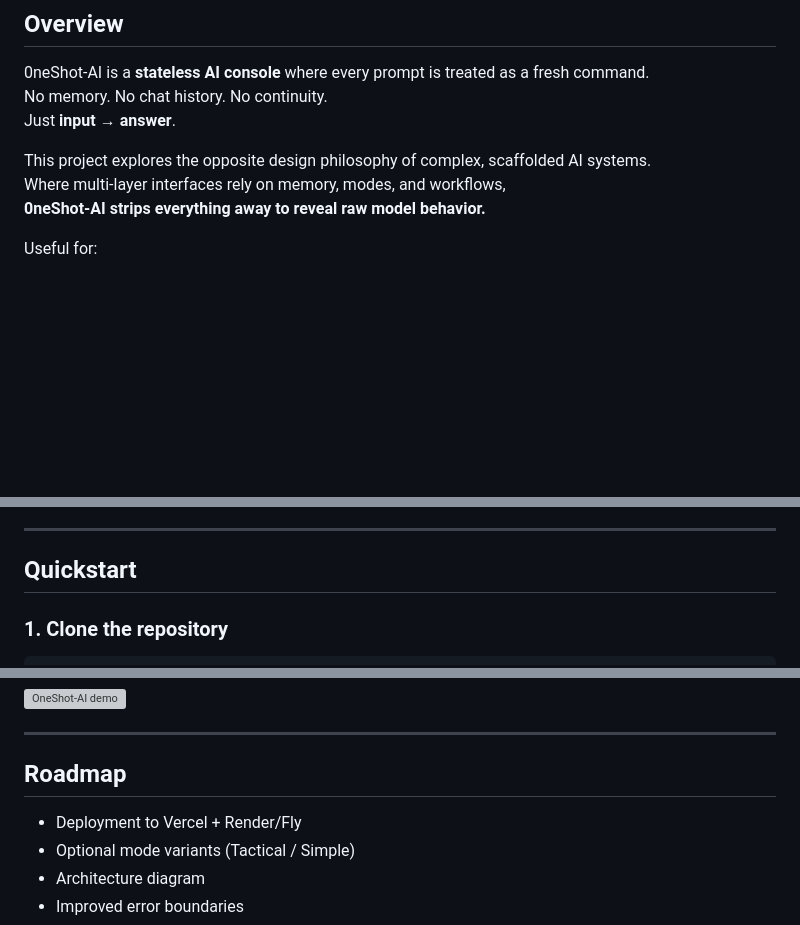
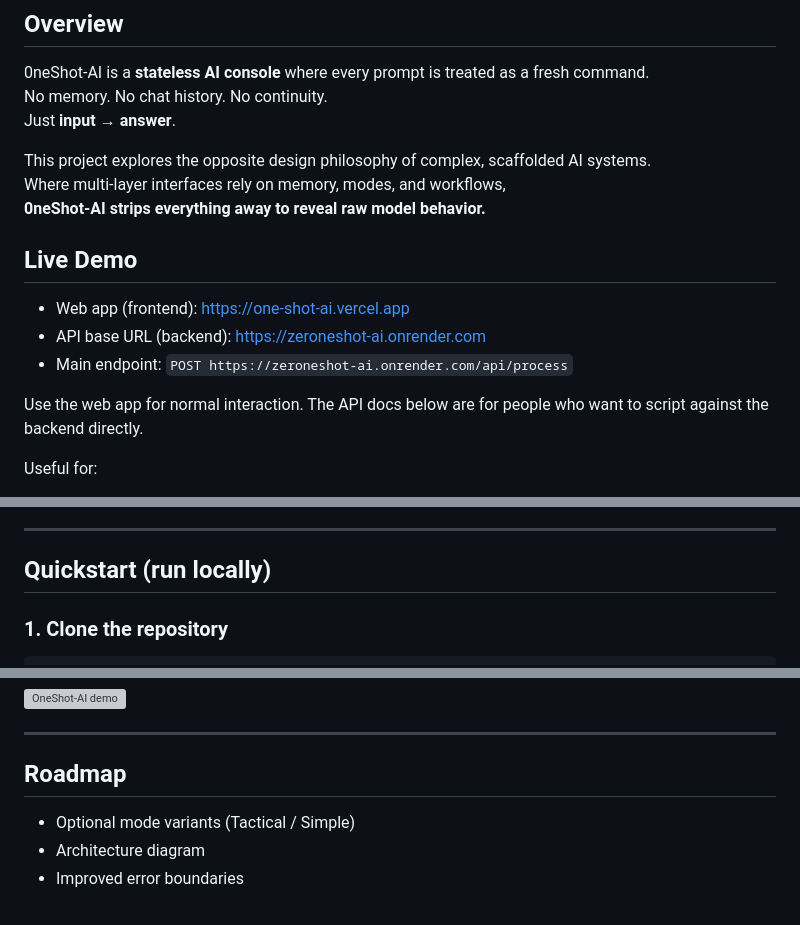
Before and after one commit to DanielLezh13/0neShot-AI, a Markdown page: README.md, 3 parts joined by grey strips. GitHub-like rendering; blank space fills up the shorter version; grey boxes are pictures that could not be loaded.

Commit message:
Docs: add live demo URLs and update roadmap

```diff
--- a/README.md
+++ b/README.md
@@ -13,6 +13,14 @@ Just **input → answer**.
 This project explores the opposite design philosophy of complex, scaffolded AI systems.
 Where multi-layer interfaces rely on memory, modes, and workflows,
 **0neShot-AI strips everything away to reveal raw model behavior.**
+
+## Live Demo
+
+- Web app (frontend): https://one-shot-ai.vercel.app
+- API base URL (backend): https://zeroneshot-ai.onrender.com
+- Main endpoint: `POST https://zeroneshot-ai.onrender.com/api/process`
+
+Use the web app for normal interaction. The API docs below are for people who want to script against the backend directly.
 
 Useful for:
 - quick inference
@@ -65,7 +73,7 @@ This makes it useful as a diagnostic tool, a quick‑query interface, and a phil
 
 ---
 
-## Quickstart
+## Quickstart (run locally)
 
 ### 1. Clone the repository
 
@@ -135,7 +143,6 @@ Returns:
 ---
 
 ## Roadmap
-- Deployment to Vercel + Render/Fly
 - Optional mode variants (Tactical / Simple)
 - Architecture diagram
 - Improved error boundaries
```
